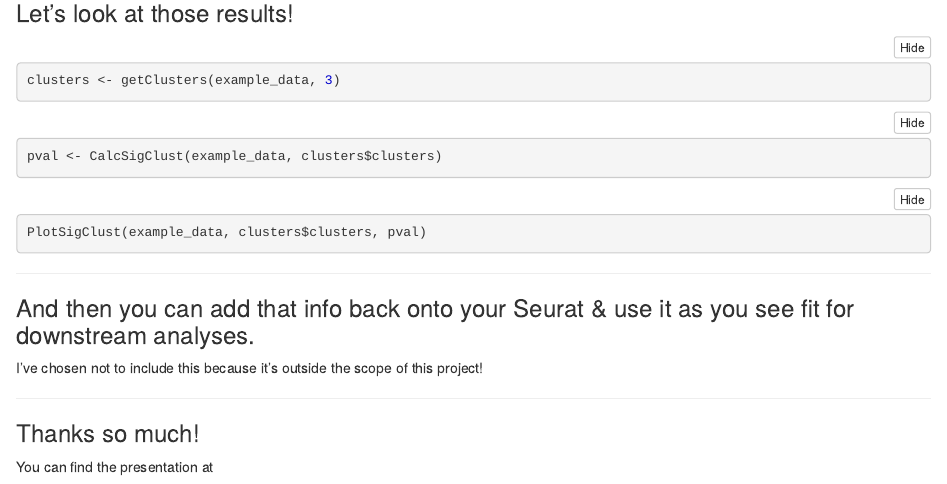
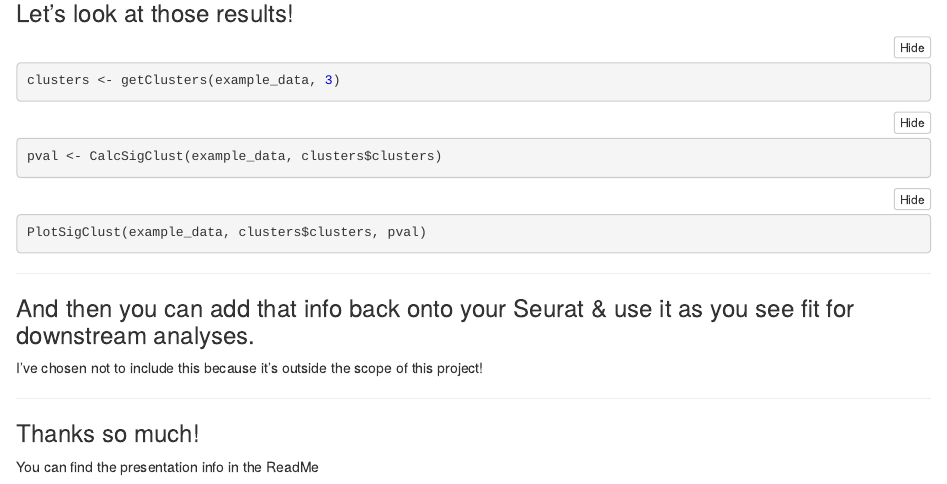
Before and after one commit to ambanka/INFO523_finalproject_MultiK, an R Markdown document (multik_ntbk.Rmd): the page in a window 1100 px wide, from 2020 px down. The pictures show the output file multik_ntbk.nb.html that the author committed with the source, opened offline.

Commit message:
Final formatting

```diff
--- a/multik_ntbk.Rmd
+++ b/multik_ntbk.Rmd
@@ -76,4 +76,4 @@ I've chosen not to include this because it's outside the scope of this project!
 
 ***
 ### Thanks so much!
-You can find the presentation at
+You can find the presentation info in the ReadMe
```
Also changed, not shown: multik_ntbk.nb.html.
